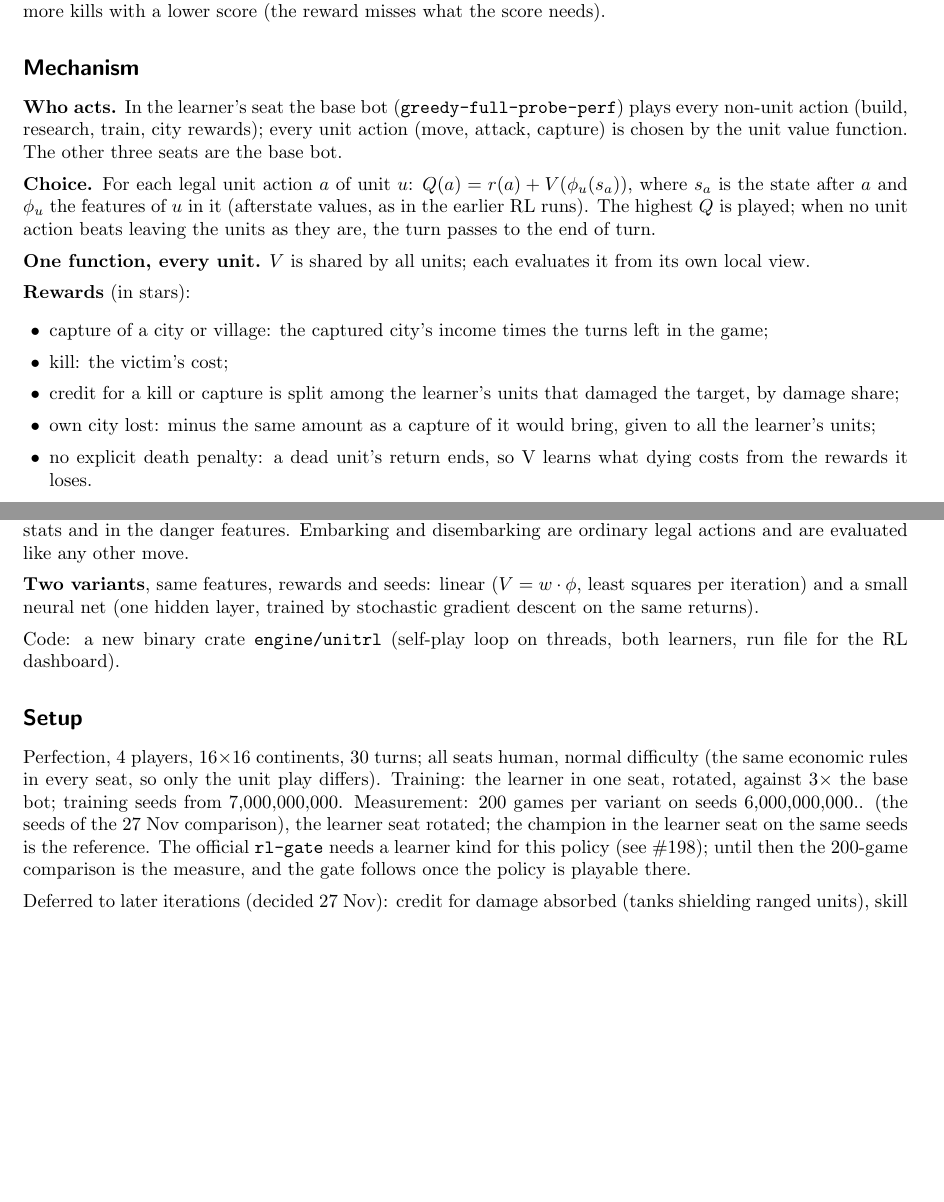
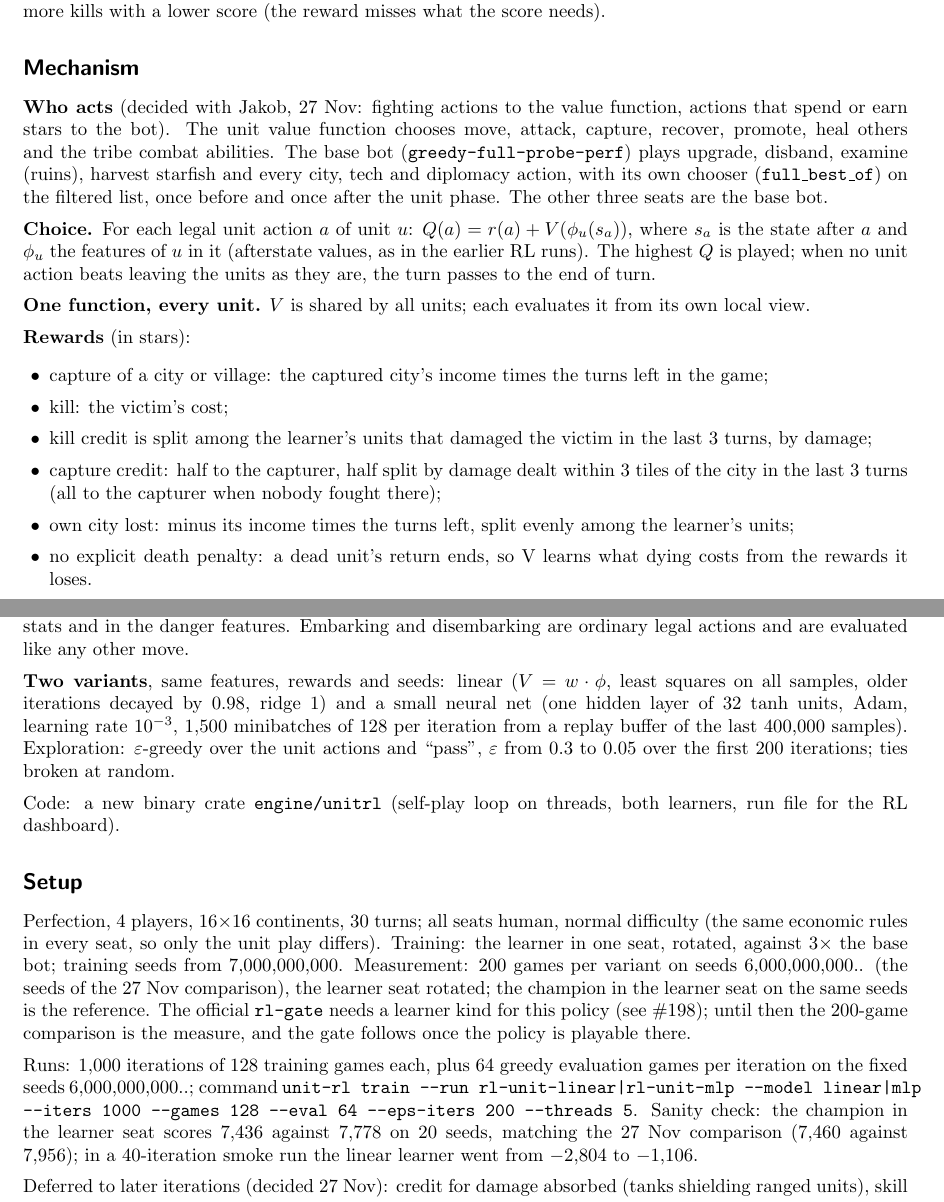
Before and after one commit to jakobnunnendorf/polytopia, a LaTeX document (experiments/24-rl-unit-value/report.tex): two parts of pages 1 and 2 of 2 before the commit and two parts of pages 1 and 2 of 3 after it, joined at a grey line, cut so that both start at the same text, the shorter picture padded with empty space. Compiled offline with pdfLaTeX.

Commit message:
experiment 24: report mechanism and setup as built (action split, credit rules, run settings)
Co-Authored-By: Claude Opus 5.5 <noreply@anthropic.com>
Claude-Session: https://claude.ai/code/session_01S9kzwoy2xDXyhu8ACGbpsm

```diff
--- a/experiments/24-rl-unit-value/report.tex
+++ b/experiments/24-rl-unit-value/report.tex
@@ -33,9 +33,11 @@ kills with a lower score (the reward misses what the score needs).
 
 \section{Mechanism}
 % WHEN: before the first run. WHO: Claude.
-\textbf{Who acts.} In the learner's seat the base bot (\texttt{greedy-full-probe-perf}) plays every non-unit action
-(build, research, train, city rewards); every unit action (move, attack, capture) is chosen by the unit value
-function. The other three seats are the base bot.
+\textbf{Who acts} (decided with Jakob, 27 Nov: fighting actions to the value function, actions that spend or earn
+stars to the bot). The unit value function chooses move, attack, capture, recover, promote, heal others and the tribe
+combat abilities. The base bot (\texttt{greedy-full-probe-perf}) plays upgrade, disband, examine (ruins), harvest
+starfish and every city, tech and diplomacy action, with its own chooser (\texttt{full\_best\_of}) on the filtered list,
+once before and once after the unit phase. The other three seats are the base bot.
 
 \textbf{Choice.} For each legal unit action $a$ of unit $u$: $Q(a) = r(a) + V(\phi_u(s_a))$, where $s_a$ is the state
 after $a$ and $\phi_u$ the features of $u$ in it (afterstate values, as in the earlier RL runs). The highest $Q$ is
@@ -47,8 +49,10 @@ played; when no unit action beats leaving the units as they are, the turn passes
 \begin{itemize}
   \item capture of a city or village: the captured city's income times the turns left in the game;
   \item kill: the victim's cost;
-  \item credit for a kill or capture is split among the learner's units that damaged the target, by damage share;
-  \item own city lost: minus the same amount as a capture of it would bring, given to all the learner's units;
+  \item kill credit is split among the learner's units that damaged the victim in the last 3 turns, by damage;
+  \item capture credit: half to the capturer, half split by damage dealt within 3 tiles of the city in the last 3
+        turns (all to the capturer when nobody fought there);
+  \item own city lost: minus its income times the turns left, split evenly among the learner's units;
   \item no explicit death penalty: a dead unit's return ends, so V learns what dying costs from the rewards it loses.
 \end{itemize}
 Return: Monte Carlo, discounted per turn ($\gamma = 0.97$), per unit.
@@ -70,8 +74,11 @@ A unit on water has its own form (stats read from its current form) and an on-wa
 in its own stats and in the danger features. Embarking and disembarking are ordinary legal actions and are evaluated
 like any other move.
 
-\textbf{Two variants}, same features, rewards and seeds: linear ($V = w \cdot \phi$, least squares per iteration) and a
-small neural net (one hidden layer, trained by stochastic gradient descent on the same returns).
+\textbf{Two variants}, same features, rewards and seeds: linear ($V = w \cdot \phi$, least squares on all samples,
+older iterations decayed by 0.98, ridge 1) and a small neural net (one hidden layer of 32 tanh units, Adam, learning
+rate $10^{-3}$, 1{,}500 minibatches of 128 per iteration from a replay buffer of the last 400{,}000 samples).
+Exploration: $\varepsilon$-greedy over the unit actions and ``pass'', $\varepsilon$ from 0.3 to 0.05 over the first
+200 iterations; ties broken at random.
 
 Code: a new binary crate \texttt{engine/unitrl} (self-play loop on threads, both learners, run file for the RL dashboard).
 
@@ -83,6 +90,12 @@ bot; training seeds from 7{,}000{,}000{,}000. Measurement: 200 games per variant
 seeds of the 27 Nov comparison), the learner seat rotated; the champion in the learner seat on the same seeds is the
 reference. The official \texttt{rl-gate} needs a learner kind for this policy (see \#198); until then the 200-game
 comparison is the measure, and the gate follows once the policy is playable there.
+
+Runs: 1{,}000 iterations of 128 training games each, plus 64 greedy evaluation games per iteration on the fixed seeds
+6{,}000{,}000{,}000..; command \texttt{unit-rl train --run rl-unit-linear|rl-unit-mlp --model linear|mlp --iters 1000
+--games 128 --eval 64 --eps-iters 200 --threads 5}. Sanity check: the champion in the learner seat scores 7{,}436
+against 7{,}778 on 20 seeds, matching the 27 Nov comparison (7{,}460 against 7{,}956); in a 40-iteration smoke run the
+linear learner went from $-2{,}804$ to $-1{,}106$.
 
 Deferred to later iterations (decided 27 Nov): credit for damage absorbed (tanks shielding ranged units), skill flags,
 pair features.
```
